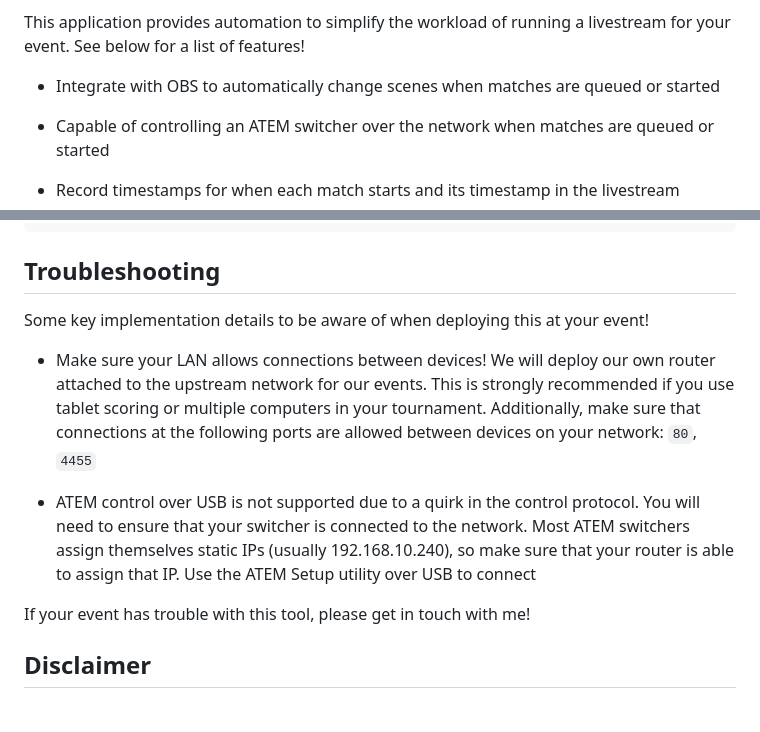
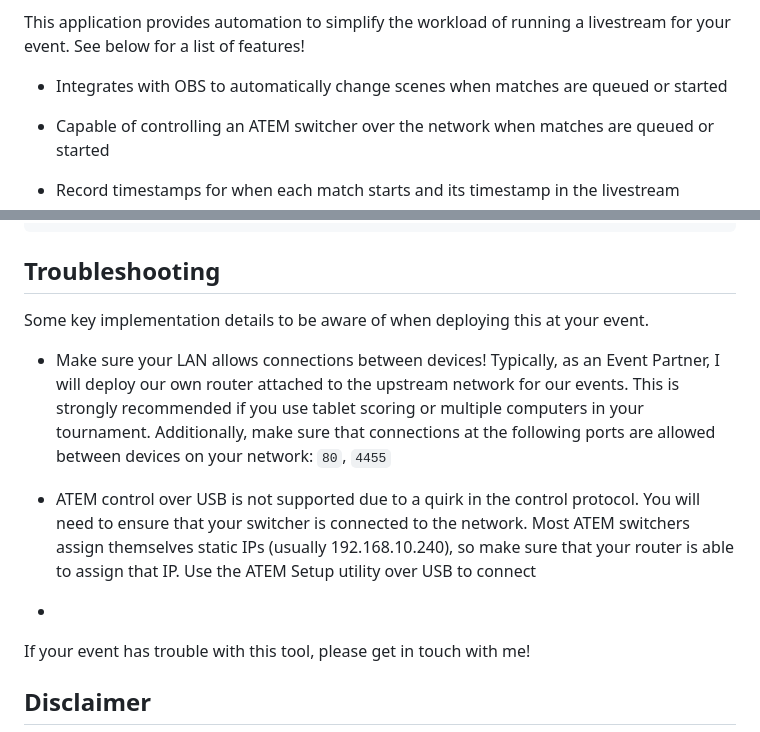
Before and after one commit to brenapp/tm-switcher, a Markdown page: README.md, 2 parts joined by grey strips. Drawn GitHub-style; blank space fills up the shorter version.

```diff
--- a/README.md
+++ b/README.md
@@ -6,7 +6,7 @@ TM Switcher will automatically manage robotics competition livestreams that use
 
 This application provides automation to simplify the workload of running a livestream for your event. See below for a list of features!
 
-- Integrate with OBS to automatically change scenes when matches are queued or started
+- Integrates with OBS to automatically change scenes when matches are queued or started
 
 - Capable of controlling an ATEM switcher over the network when matches are queued or started
 
@@ -53,11 +53,13 @@ npm run-script run
 
 ## Troubleshooting
 
-Some key implementation details to be aware of when deploying this at your event!
+Some key implementation details to be aware of when deploying this at your event.
 
-- Make sure your LAN allows connections between devices! We will deploy our own router attached to the upstream network for our events. This is strongly recommended if you use tablet scoring or multiple computers in your tournament. Additionally, make sure that connections at the following ports are allowed between devices on your network: `80`, `4455`
+- Make sure your LAN allows connections between devices! Typically, as an Event Partner, I will deploy our own router attached to the upstream network for our events. This is strongly recommended if you use tablet scoring or multiple computers in your tournament. Additionally, make sure that connections at the following ports are allowed between devices on your network: `80`, `4455`
 
 - ATEM control over USB is not supported due to a quirk in the control protocol. You will need to ensure that your switcher is connected to the network. Most ATEM switchers assign themselves static IPs (usually 192.168.10.240), so make sure that your router is able to assign that IP. Use the ATEM Setup utility over USB to connect
+
+-
 
 If your event has trouble with this tool, please get in touch with me!
 
```
